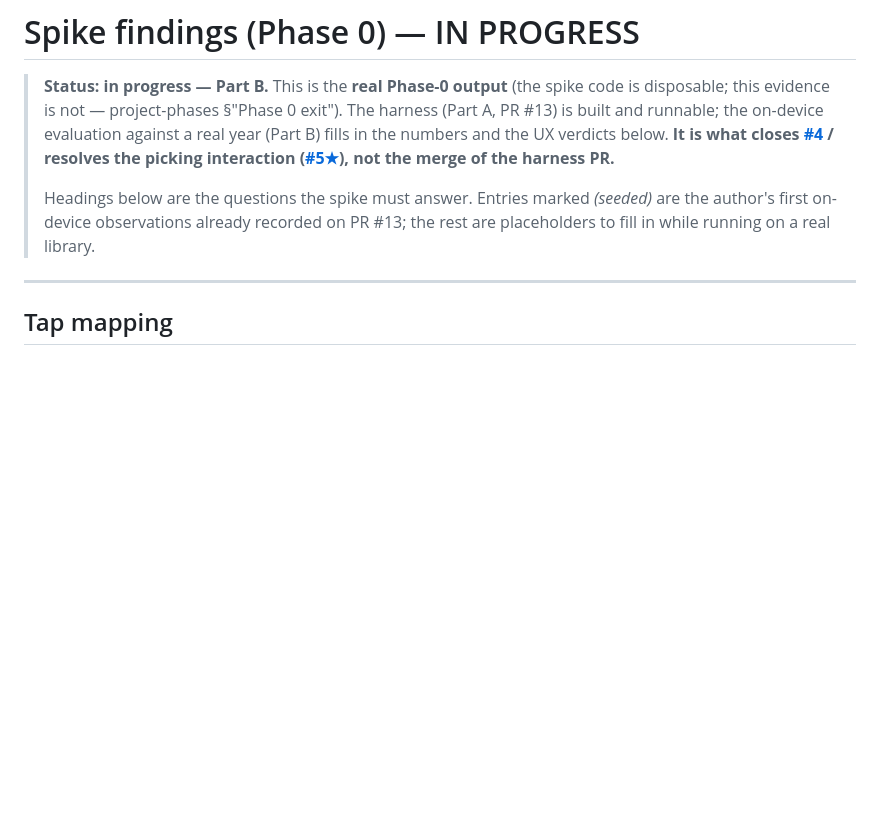
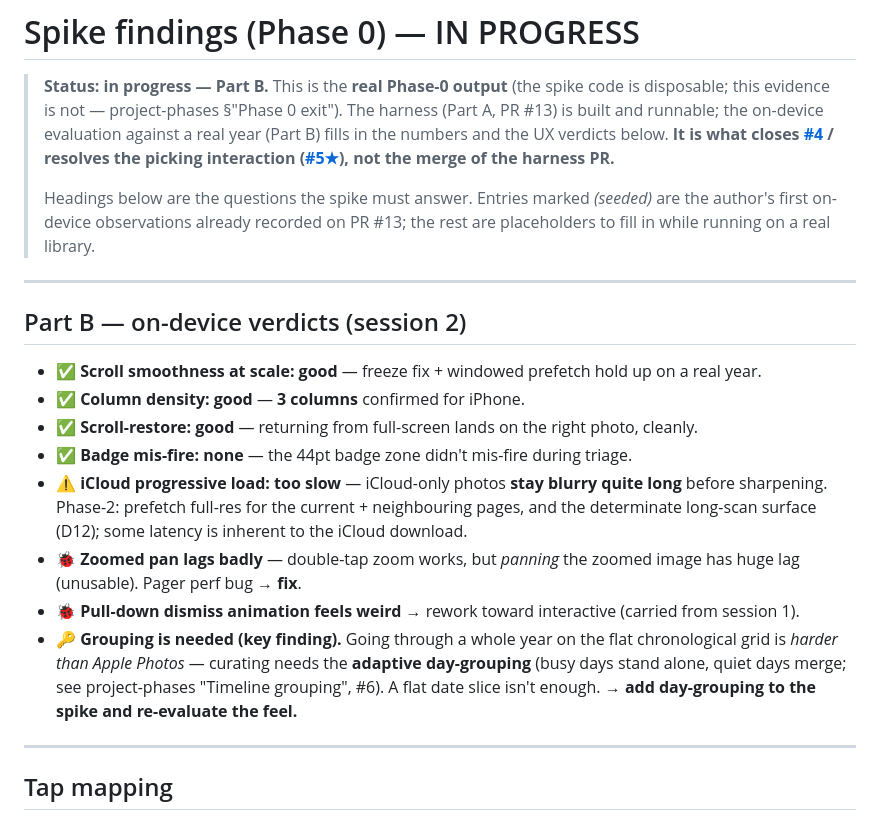
Before and after one commit to valtteriluomapareto/poimi, a Markdown page: docs/plans/spike-findings.md, the part around the change. GitHub-like rendering; blank space fills up the shorter version.

Commit message:
Spike findings (session 2): smoothness/density/restore/badge OK; grouping needed
On-device verdicts: scroll smoothness, 3-col density, scroll-restore, and badge
accuracy all good. New findings: iCloud progressive too slow (blurry long),
zoomed-pan lags badly, and — key — the flat grid is harder than Apple Photos;
curating needs the adaptive day-grouping (#6).

Co-Authored-By: Claude Opus 4.8 (1M context) <noreply@anthropic.com>
Claude-Session: https://claude.ai/code/session_01JeTrFdyTptmbzNpz74dt4A

```diff
--- a/docs/plans/spike-findings.md
+++ b/docs/plans/spike-findings.md
@@ -11,6 +11,19 @@
 > Headings below are the questions the spike must answer. Entries marked _(seeded)_
 > are the author's first on-device observations already recorded on PR #13; the rest
 > are placeholders to fill in while running on a real library.
+
+---
+
+## Part B — on-device verdicts (session 2)
+
+- ✅ **Scroll smoothness at scale: good** — freeze fix + windowed prefetch hold up on a real year.
+- ✅ **Column density: good** — **3 columns** confirmed for iPhone.
+- ✅ **Scroll-restore: good** — returning from full-screen lands on the right photo, cleanly.
+- ✅ **Badge mis-fire: none** — the 44pt badge zone didn't mis-fire during triage.
+- ⚠️ **iCloud progressive load: too slow** — iCloud-only photos **stay blurry quite long** before sharpening. Phase-2: prefetch full-res for the current + neighbouring pages, and the determinate long-scan surface (D12); some latency is inherent to the iCloud download.
+- 🐞 **Zoomed pan lags badly** — double-tap zoom works, but *panning* the zoomed image has huge lag (unusable). Pager perf bug → **fix**.
+- 🐞 **Pull-down dismiss animation feels weird** → rework toward interactive (carried from session 1).
+- 🔑 **Grouping is needed (key finding).** Going through a whole year on the flat chronological grid is *harder than Apple Photos* — curating needs the **adaptive day-grouping** (busy days stand alone, quiet days merge; see project-phases "Timeline grouping", #6). A flat date slice isn't enough. → **add day-grouping to the spike and re-evaluate the feel.**
 
 ---
 
```
